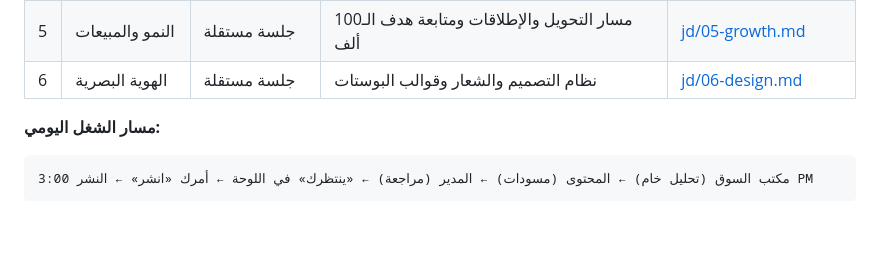
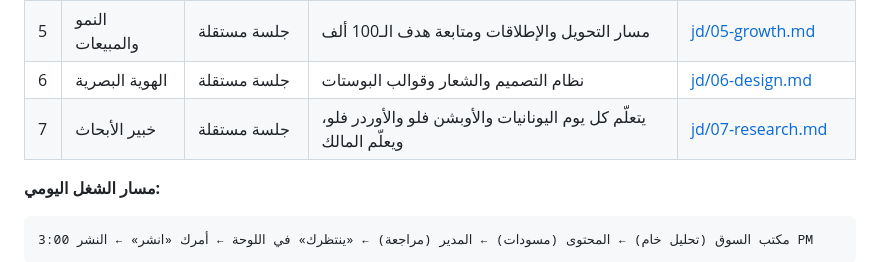
Before and after one commit to uggfuujhb-lgtm/DeepFlow, a Markdown page: team/README.md, the part around the change. GitHub-like rendering; blank space fills up the shorter version.

````diff
--- a/team/README.md
+++ b/team/README.md
@@ -19,6 +19,7 @@
 | 4 | الأكاديمية | جلسة مستقلة | ملخص مذاكرة قبل كل محاضرة، ومراجعة للطلاب | [jd/04-academy.md](jd/04-academy.md) |
 | 5 | النمو والمبيعات | جلسة مستقلة | مسار التحويل والإطلاقات ومتابعة هدف الـ100 ألف | [jd/05-growth.md](jd/05-growth.md) |
 | 6 | الهوية البصرية | جلسة مستقلة | نظام التصميم والشعار وقوالب البوستات | [jd/06-design.md](jd/06-design.md) |
+| 7 | خبير الأبحاث | جلسة مستقلة | يتعلّم كل يوم اليونانيات والأوبشن فلو والأوردر فلو، ويعلّم المالك | [jd/07-research.md](jd/07-research.md) |
 
 **مسار الشغل اليومي:**
 ```
````
Also changed, not shown: team/jd/07-research.md (added, +28 -0 lines), team/knowledge/business-area.md (added, +36 -0 lines).
